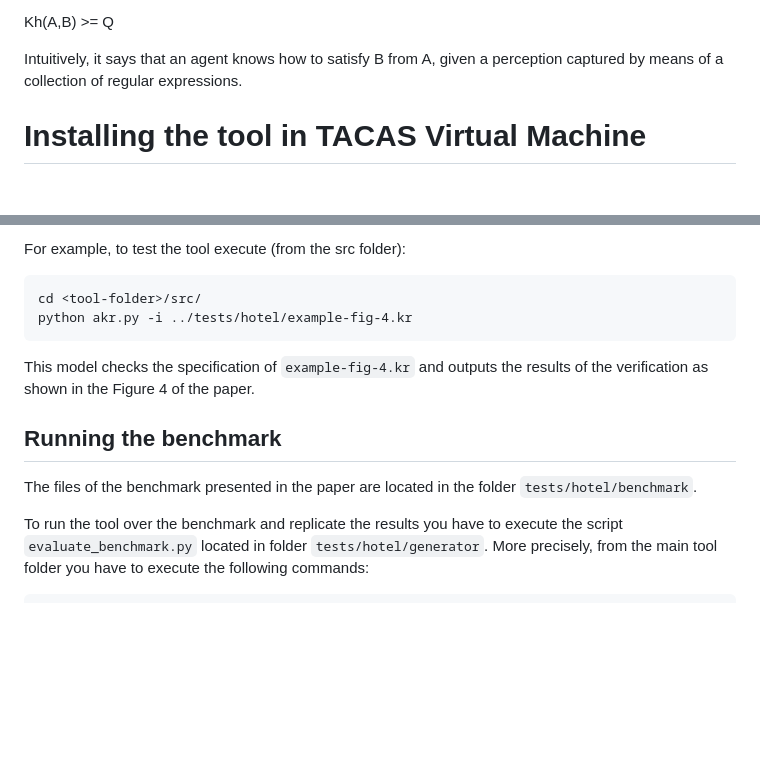
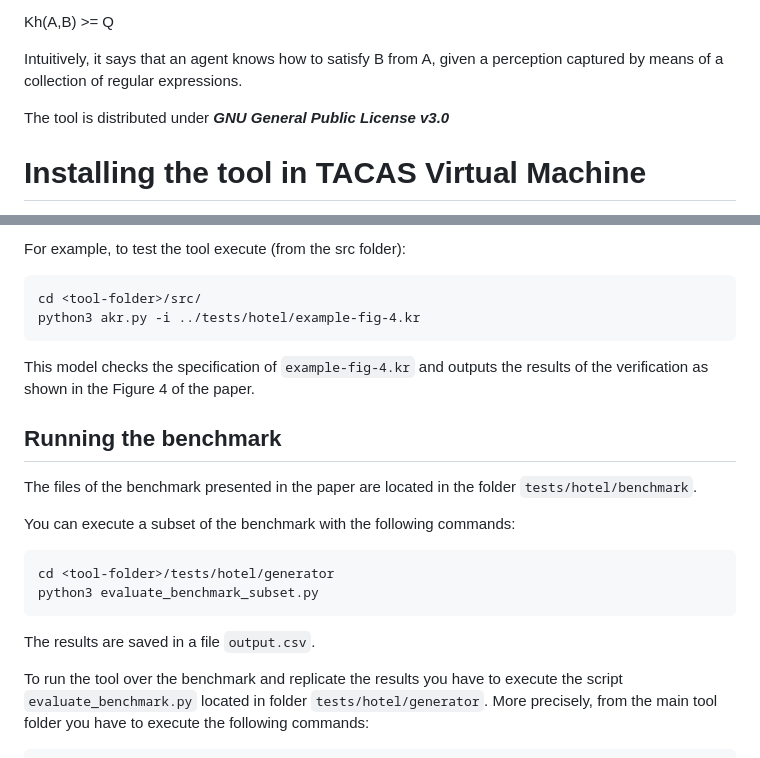
Before and after one commit to pablofcastro/AKR, a Markdown page: README.md, 2 parts joined by grey strips. GitHub-like rendering; blank space fills up the shorter version.

Commit message:
improvements to README

````diff
--- a/README.md
+++ b/README.md
@@ -16,6 +16,9 @@ That is, the tool allows on to model check formulas of type:
 Kh(A,B) >= Q
 
 Intuitively, it says that an agent knows how to satisfy B from A, given a  perception captured by means of a collection of regular expressions.
+
+The tool is distributed under ***GNU General Public License v3.0***
+
 
 # Installing the tool in TACAS Virtual Machine
 
@@ -73,7 +76,7 @@ For example, to test the tool execute (from the src folder):
 
 ```
 cd <tool-folder>/src/
-python akr.py -i ../tests/hotel/example-fig-4.kr
+python3 akr.py -i ../tests/hotel/example-fig-4.kr
 ```
 
 This model checks the specification of `example-fig-4.kr` and outputs the results of the verification as shown in the Figure 4 of the paper.
@@ -81,6 +84,14 @@ This model checks the specification of `example-fig-4.kr` and outputs the result
 ## Running the benchmark
 
 The files of the benchmark presented in the paper are located in the folder `tests/hotel/benchmark`.
+
+You can execute a subset of the benchmark with the following commands:
+
+```
+cd <tool-folder>/tests/hotel/generator
+python3 evaluate_benchmark_subset.py
+```
+The results are saved in a file `output.csv`.
 
 To run the tool over the benchmark and replicate the results you have to execute the script `evaluate_benchmark.py` located in folder
 `tests/hotel/generator`. More precisely, from the main tool folder you have to execute the following commands:
````
